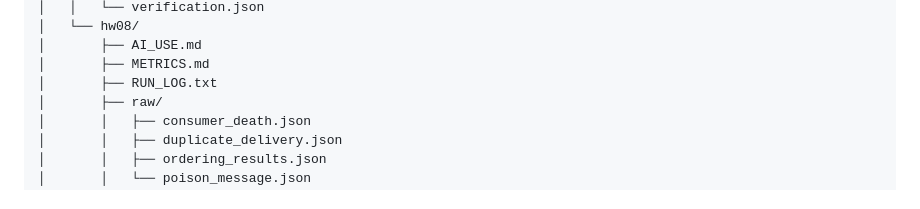
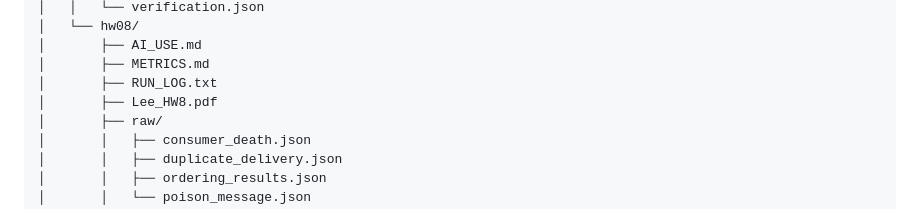
Before and after one commit to sangahlee0/data260-4544, a Markdown page: README.md, the part around the change. Rendered like a GitHub page.

Commit message:
Add Lee_HW8.pdf to the project structure

```diff
--- a/README.md
+++ b/README.md
@@ -245,6 +245,7 @@ data260-4544/
 │       ├── AI_USE.md
 │       ├── METRICS.md
 │       ├── RUN_LOG.txt
+│       ├── Lee_HW8.pdf
 │       ├── raw/
 │       │   ├── consumer_death.json
 │       │   ├── duplicate_delivery.json
```
